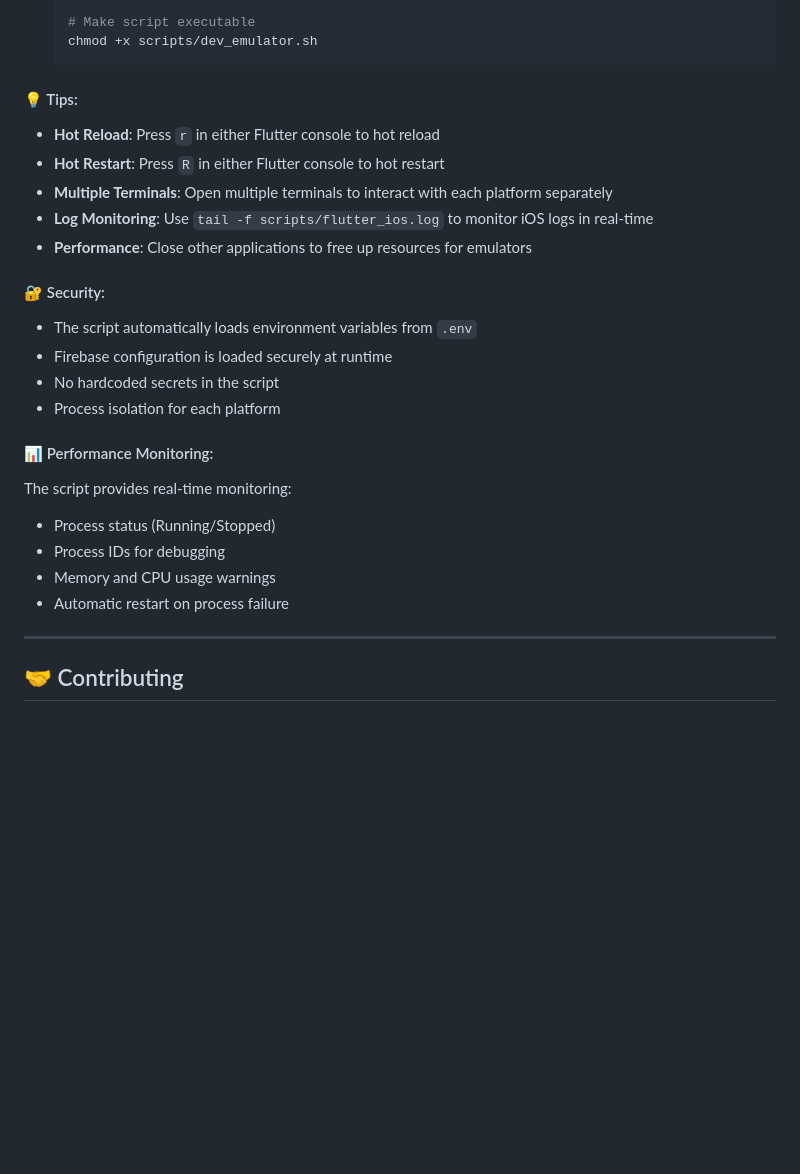
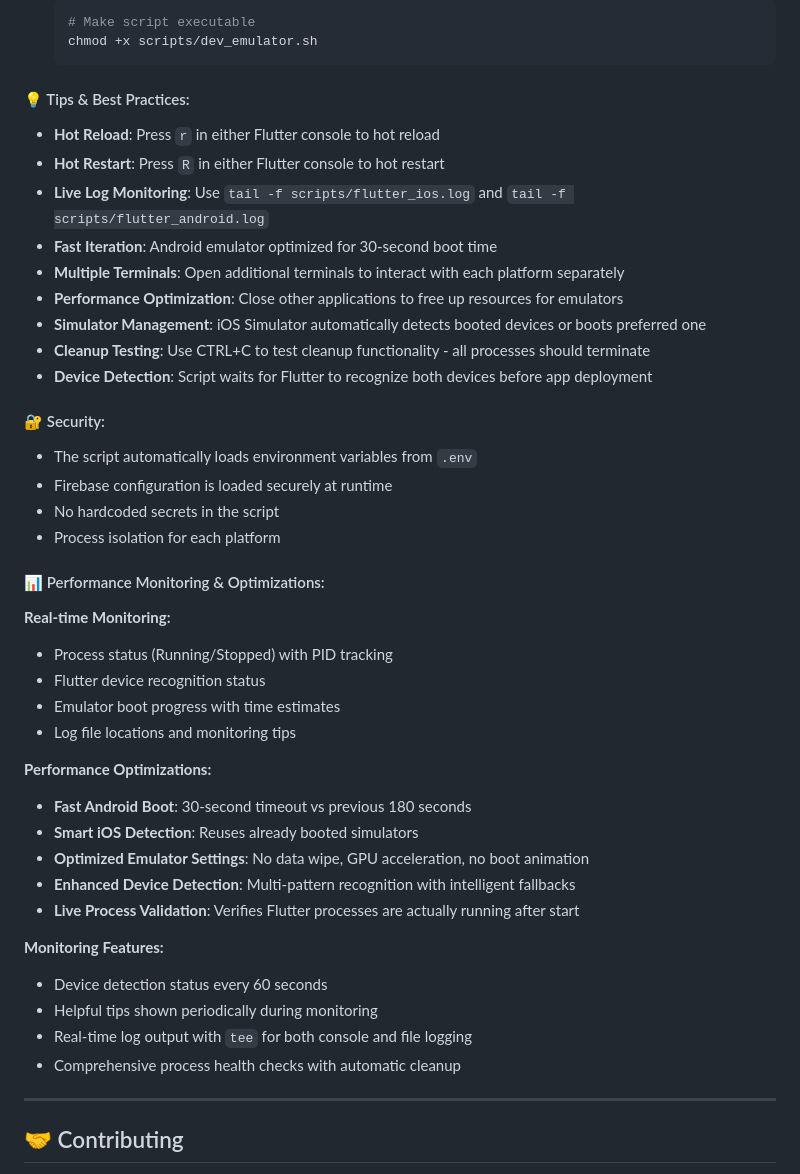
Before and after one commit to astrogirlnim/MarketSnap, a Markdown page: scripts/README.md, the part around one of its changes. GitHub-like rendering; blank space fills up the shorter version.

````diff
--- a/scripts/README.md
+++ b/scripts/README.md
@@ -141,13 +170,17 @@ ANDROID_SDK_PATH="$HOME/Library/Android/sdk"   # Android SDK path
    chmod +x scripts/dev_emulator.sh
    ```
 
-#### 💡 Tips:
+#### 💡 Tips & Best Practices:
 
 - **Hot Reload**: Press `r` in either Flutter console to hot reload
 - **Hot Restart**: Press `R` in either Flutter console to hot restart
-- **Multiple Terminals**: Open multiple terminals to interact with each platform separately
-- **Log Monitoring**: Use `tail -f scripts/flutter_ios.log` to monitor iOS logs in real-time
-- **Performance**: Close other applications to free up resources for emulators
+- **Live Log Monitoring**: Use `tail -f scripts/flutter_ios.log` and `tail -f scripts/flutter_android.log`
+- **Fast Iteration**: Android emulator optimized for 30-second boot time
+- **Multiple Terminals**: Open additional terminals to interact with each platform separately
+- **Performance Optimization**: Close other applications to free up resources for emulators
+- **Simulator Management**: iOS Simulator automatically detects booted devices or boots preferred one
+- **Cleanup Testing**: Use CTRL+C to test cleanup functionality - all processes should terminate
+- **Device Detection**: Script waits for Flutter to recognize both devices before app deployment
 
 #### 🔐 Security:
 
@@ -156,13 +189,26 @@ ANDROID_SDK_PATH="$HOME/Library/Android/sdk"   # Android SDK path
 - No hardcoded secrets in the script
 - Process isolation for each platform
 
-#### 📊 Performance Monitoring:
+#### 📊 Performance Monitoring & Optimizations:
 
-The script provides real-time monitoring:
-- Process status (Running/Stopped)
-- Process IDs for debugging
-- Memory and CPU usage warnings
-- Automatic restart on process failure
+**Real-time Monitoring:**
+- Process status (Running/Stopped) with PID tracking
+- Flutter device recognition status
+- Emulator boot progress with time estimates
+- Log file locations and monitoring tips
+
+**Performance Optimizations:**
+- **Fast Android Boot**: 30-second timeout vs previous 180 seconds
+- **Smart iOS Detection**: Reuses already booted simulators
+- **Optimized Emulator Settings**: No data wipe, GPU acceleration, no boot animation
+- **Enhanced Device Detection**: Multi-pattern recognition with intelligent fallbacks
+- **Live Process Validation**: Verifies Flutter processes are actually running after start
+
+**Monitoring Features:**
+- Device detection status every 60 seconds
+- Helpful tips shown periodically during monitoring
+- Real-time log output with `tee` for both console and file logging
+- Comprehensive process health checks with automatic cleanup
 
 ---
 
````
Also changed, not shown: other parts of scripts/README.md (+41 -12 lines).
